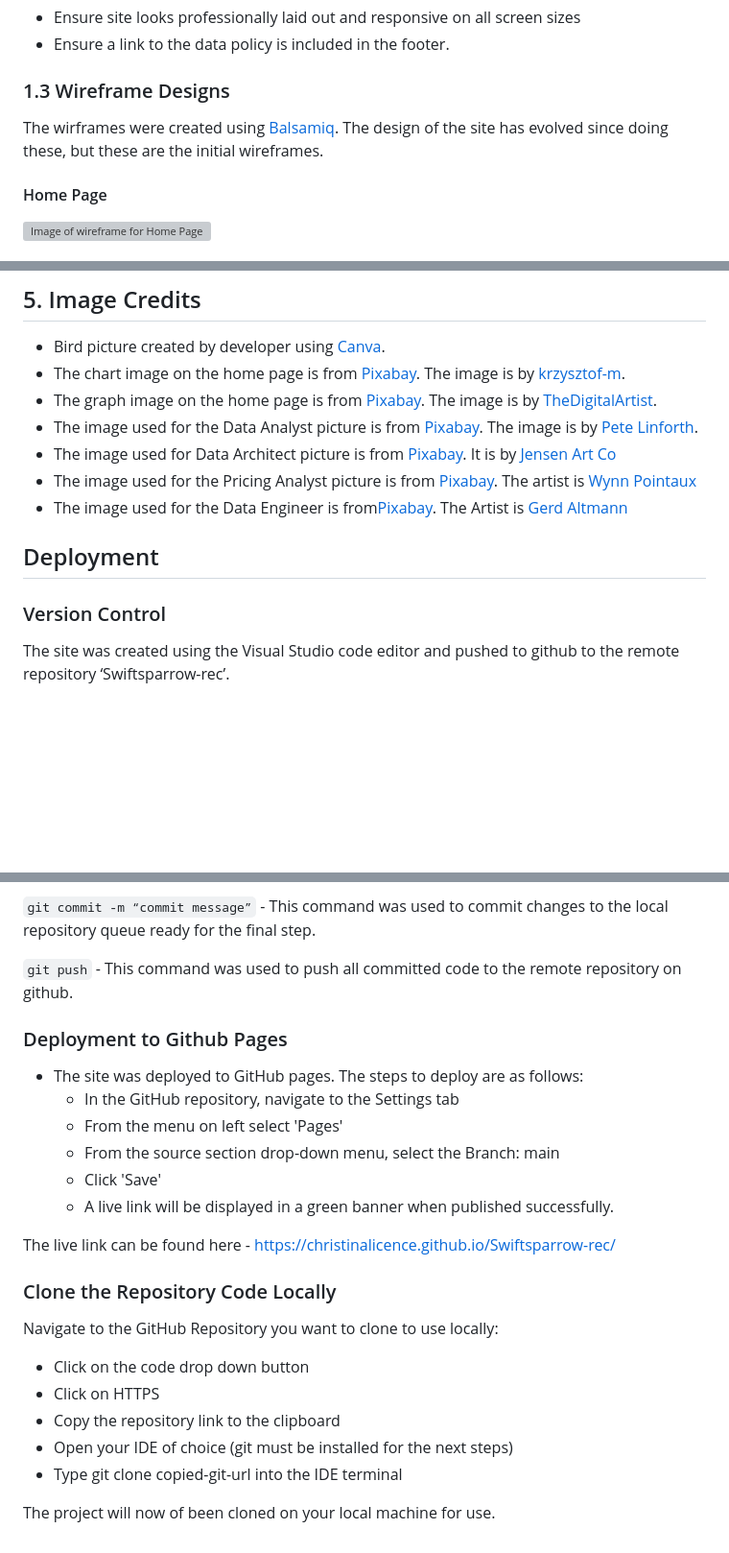
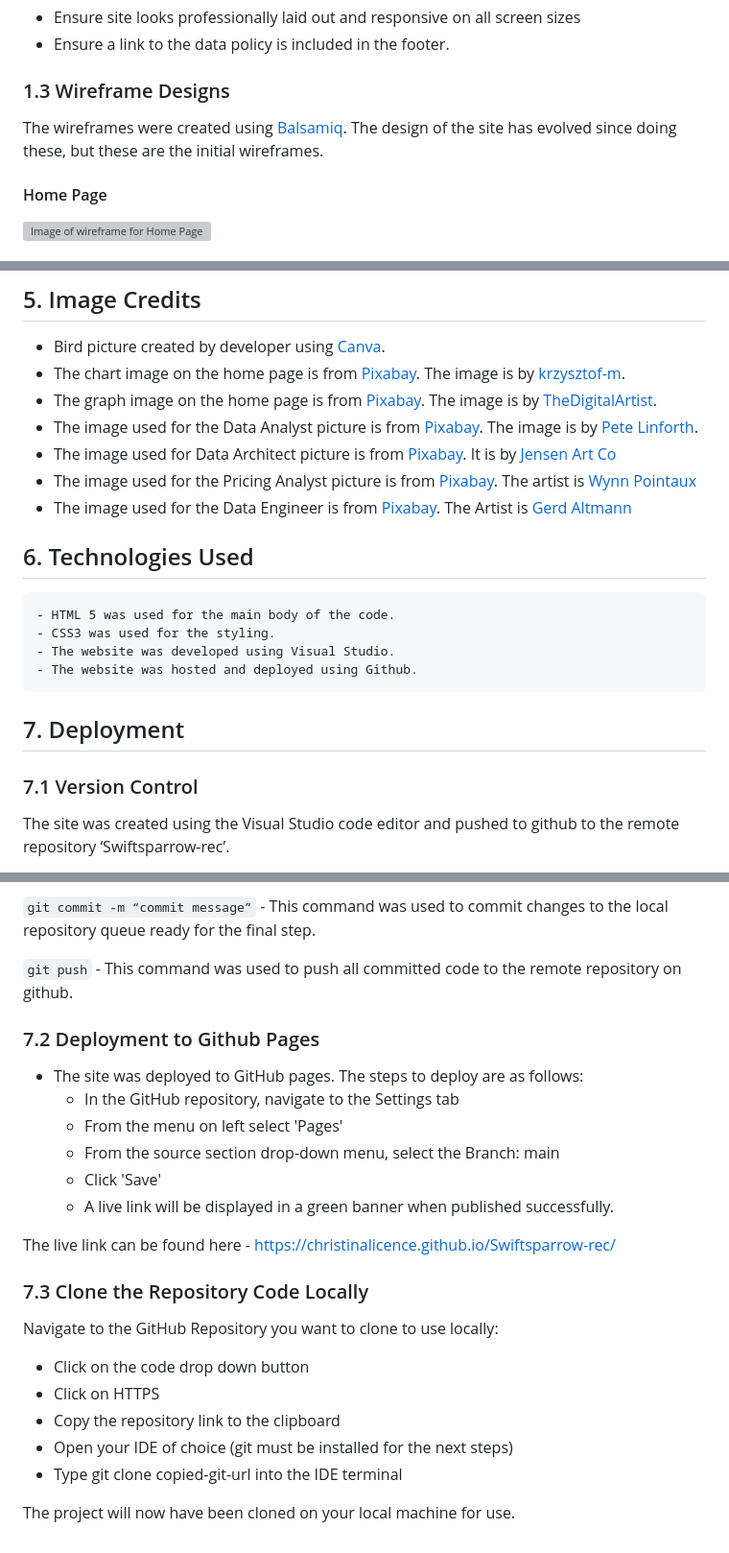
Before and after one commit to christinalicence/Swiftsparrow-rec, a Markdown page: README.md, 3 parts joined by grey strips. Shown: that part at 96% size. GitHub-like rendering; blank space fills up the shorter version; grey boxes are pictures that could not be loaded.

````diff
--- a/README.md
+++ b/README.md
@@ -67,7 +71,7 @@
 
  ### 1.3 Wireframe Designs
 
- The wirframes were created using [Balsamiq](https://balsamiq.com/). The design of the site has evolved since doing these, but these are the initial wireframes.
+ The wireframes were created using [Balsamiq](https://balsamiq.com/). The design of the site has evolved since doing these, but these are the initial wireframes.
 
  #### Home Page
 
@@ -251,11 +293,18 @@ The Data Policy page had some errors from an incorrectly written email link. I c
 - The image used for the Data Analyst picture is from [Pixabay](https://pixabay.com/). The image is by [Pete Linforth](https://pixabay.com/users/thedigitalartist-202249/).
 - The image used for Data Architect picture is from [Pixabay](https://pixabay.com/). It is by [Jensen Art Co](https://pixabay.com/users/jensenartofficial-31380959/?utm_source=link-attribution&utm_medium=referral&utm_campaign=image&utm_content=7644533)
 - The image used for the Pricing Analyst picture is from [Pixabay](https://pixabay.com/). The artist is [Wynn Pointaux](https://pixabay.com/users/wynpnt-868761/?utm_source=link-attribution&utm_medium=referral&utm_campaign=image&utm_content=2296821)
-- The image used for the Data Engineer is from[Pixabay](https://pixabay.com/). The Artist is [Gerd Altmann]("https://pixabay.com/users/geralt-9301/?utm_source=link-attribution&utm_medium=referral&utm_campaign=image&utm_content=4904427)
+- The image used for the Data Engineer is from [Pixabay](https://pixabay.com/). The Artist is [Gerd Altmann]("https://pixabay.com/users/geralt-9301/?utm_source=link-attribution&utm_medium=referral&utm_campaign=image&utm_content=4904427)
 
-## Deployment
+## 6. Technologies Used
 
-### Version Control
+    - HTML 5 was used for the main body of the code.
+    - CSS3 was used for the styling.
+    - The website was developed using Visual Studio.
+    - The website was hosted and deployed using Github.
+
+## 7. Deployment
+
+### 7.1 Version Control
 
 The site was created using the Visual Studio code editor and pushed to github to the remote repository ‘Swiftsparrow-rec’.
 
@@ -267,7 +316,7 @@ The following git commands were used throughout development to push code to the
 
 ```git push``` - This command was used to push all committed code to the remote repository on github.
 
-### Deployment to Github Pages
+### 7.2 Deployment to Github Pages
 
 - The site was deployed to GitHub pages. The steps to deploy are as follows:
   - In the GitHub repository, navigate to the Settings tab
@@ -278,7 +327,7 @@ The following git commands were used throughout development to push code to the
 
 The live link can be found here - https://christinalicence.github.io/Swiftsparrow-rec/
 
-### Clone the Repository Code Locally
+### 7.3 Clone the Repository Code Locally
 
 Navigate to the GitHub Repository you want to clone to use locally:
 
@@ -288,4 +337,4 @@ Navigate to the GitHub Repository you want to clone to use locally:
 - Open your IDE of choice (git must be installed for the next steps)
 - Type git clone copied-git-url into the IDE terminal
 
-The project will now of been cloned on your local machine for use.
+The project will now have been cloned on your local machine for use.
````
Also changed, not shown: other parts of README.md (+56 -14 lines), assets/docs-images/data-policy-mock-up.jpg (added), assets/docs-images/footer.jpg (added), assets/docs-images/mock-up-404.jpg (added), assets/docs-images/mock-up-contact.jpg (added), assets/docs-images/mock-up-thank-you.jpg (added), assets/docs-images/navbar.jpg (added).
